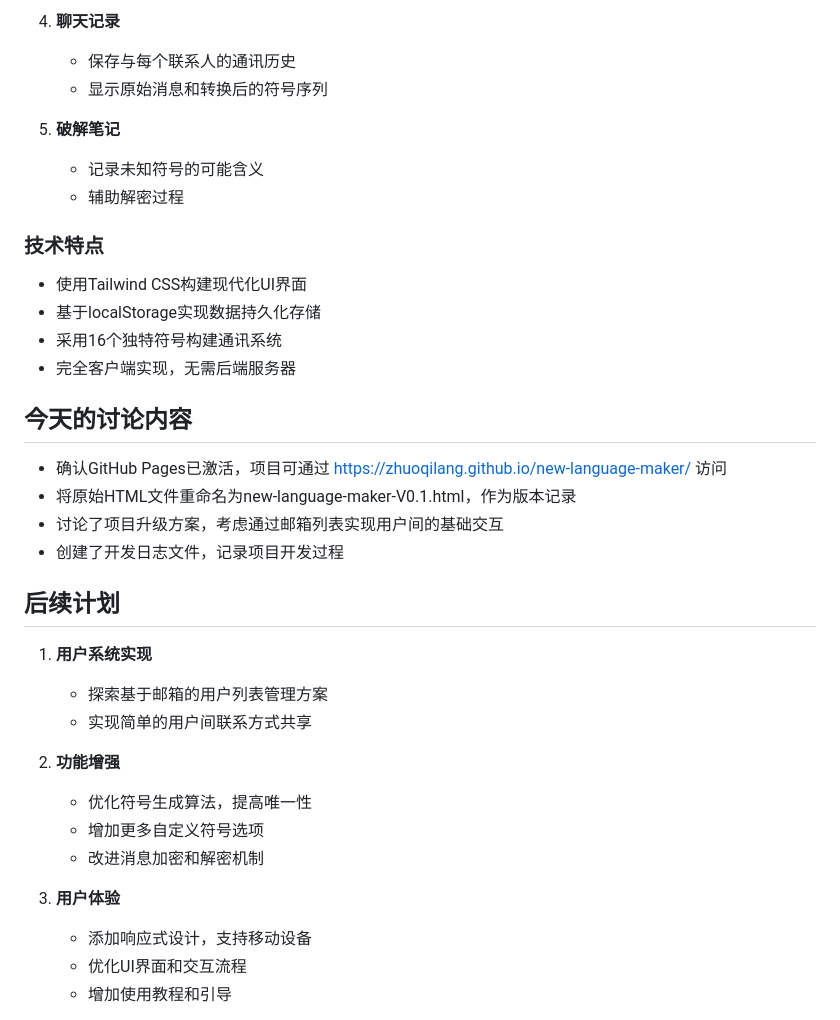
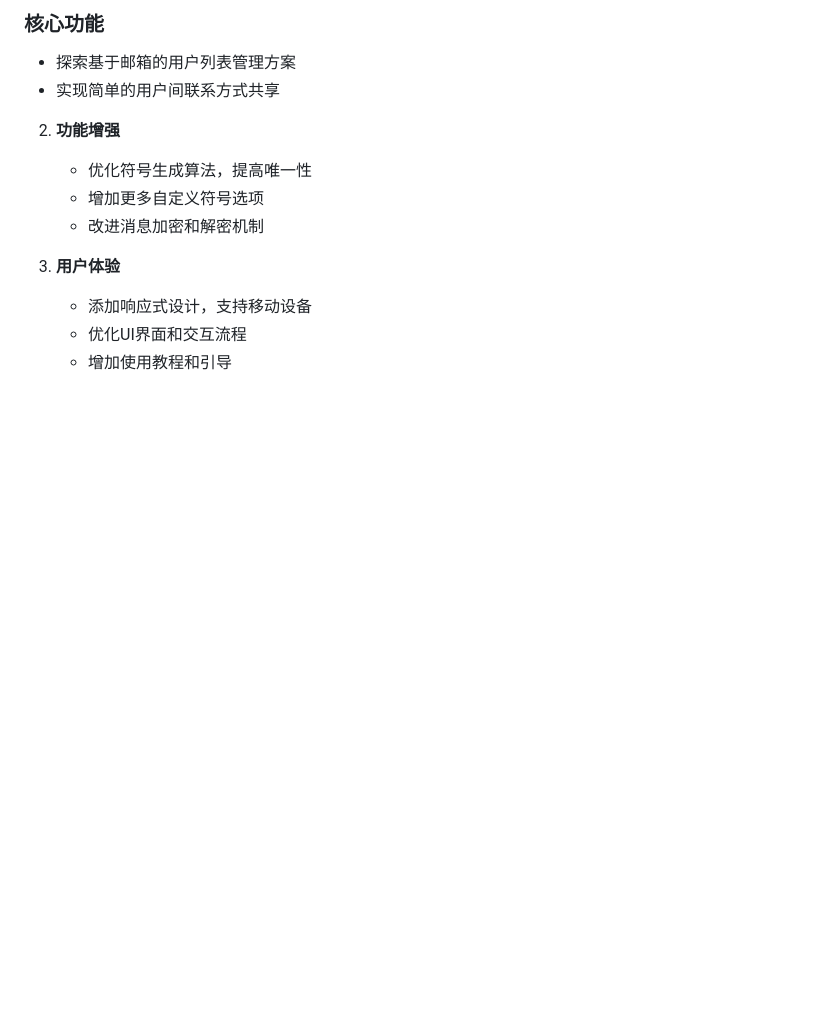
Before and after one commit to zhuoqilang/new-language-maker, a Markdown page: README.md, the part around the change printed below. Rendered like a GitHub page; blank space fills up the shorter version.

```diff
--- a/README.md
+++ b/README.md
@@ -65,28 +8,4 @@
-4. **聊天记录**
-   - 保存与每个联系人的通讯历史
-   - 显示原始消息和转换后的符号序列
-
-5. **破解笔记**
-   - 记录未知符号的可能含义
-   - 辅助解密过程
-
-### 技术特点
-
-- 使用Tailwind CSS构建现代化UI界面
-- 基于localStorage实现数据持久化存储
-- 采用16个独特符号构建通讯系统
-- 完全客户端实现，无需后端服务器
-
-## 今天的讨论内容
-
-- 确认GitHub Pages已激活，项目可通过 https://zhuoqilang.github.io/new-language-maker/ 访问
-- 将原始HTML文件重命名为new-language-maker-V0.1.html，作为版本记录
-- 讨论了项目升级方案，考虑通过邮箱列表实现用户间的基础交互
-- 创建了开发日志文件，记录项目开发过程
-
-## 后续计划
-
-1. **用户系统实现**
+### 核心功能
    - 探索基于邮箱的用户列表管理方案
    - 实现简单的用户间联系方式共享
 
```
Also changed, not shown: other parts of README.md (+2 -59 lines).
